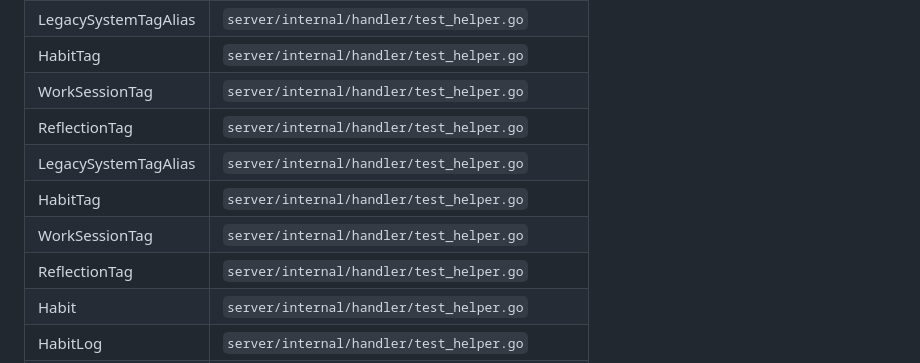
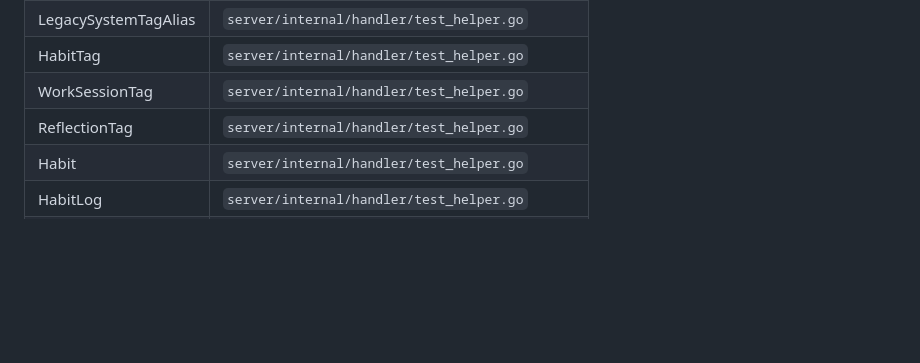
Before and after one commit to z7ping/Slowlight, a Markdown page: docs/_generated/data-model.md, the part around the change. Rendered like a GitHub page; blank space fills up the shorter version.

Commit message:
docs(generated): deduplicate already-included tag link models

```diff
--- a/docs/_generated/data-model.md
+++ b/docs/_generated/data-model.md
@@ -83,10 +83,6 @@
 | HabitTag | `server/internal/handler/test_helper.go` |
 | WorkSessionTag | `server/internal/handler/test_helper.go` |
 | ReflectionTag | `server/internal/handler/test_helper.go` |
-| LegacySystemTagAlias | `server/internal/handler/test_helper.go` |
-| HabitTag | `server/internal/handler/test_helper.go` |
-| WorkSessionTag | `server/internal/handler/test_helper.go` |
-| ReflectionTag | `server/internal/handler/test_helper.go` |
 | Habit | `server/internal/handler/test_helper.go` |
 | HabitLog | `server/internal/handler/test_helper.go` |
 | UserConfig | `server/internal/handler/test_helper.go` |
```
